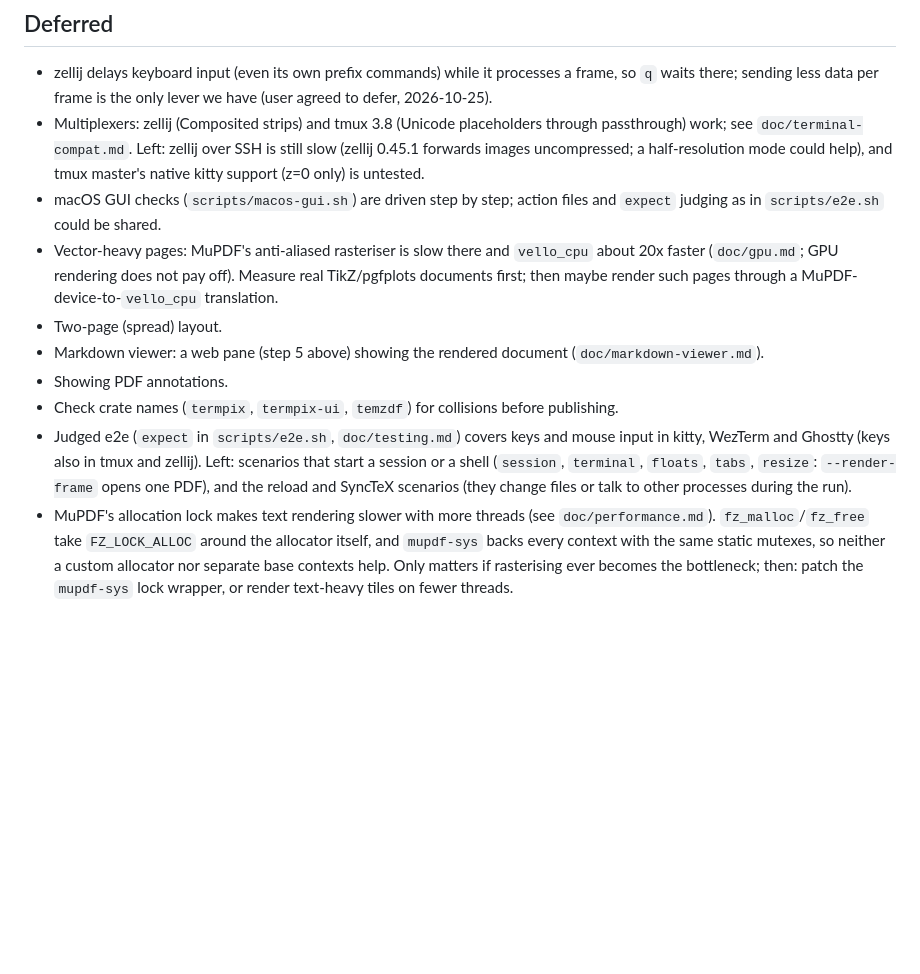
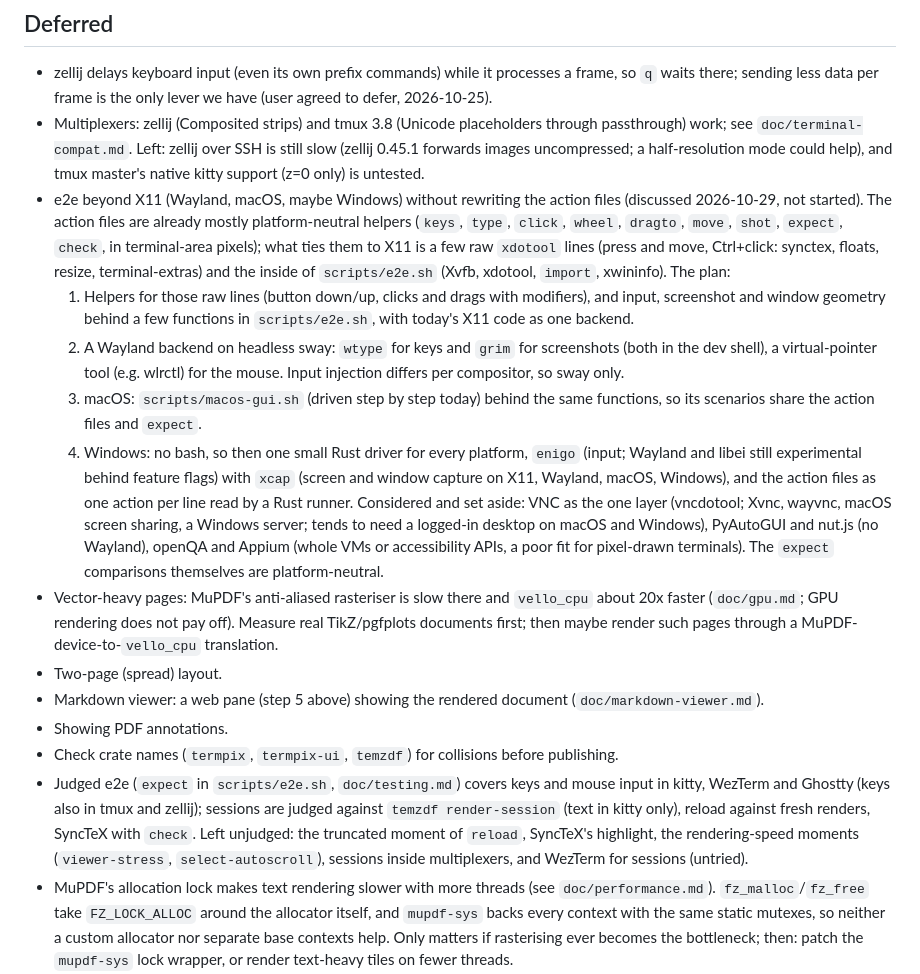
Before and after one commit to mityu/temzdf, a Markdown page: todo.md, the part around the change. GitHub-like rendering; blank space fills up the shorter version.

Commit message:
docs(todo): a plan for e2e beyond X11, and what judged e2e leaves
Co-Authored-By: Claude Opus 5.5 <noreply@anthropic.com>

```diff
--- a/todo.md
+++ b/todo.md
@@ -58,8 +58,32 @@ server on one `Session`). Next and open:
   through passthrough) work; see `doc/terminal-compat.md`. Left: zellij over SSH
   is still slow (zellij 0.45.1 forwards images uncompressed; a half-resolution
   mode could help), and tmux master's native kitty support (z=0 only) is untested.
-- macOS GUI checks (`scripts/macos-gui.sh`) are driven step by step; action
-  files and `expect` judging as in `scripts/e2e.sh` could be shared.
+- e2e beyond X11 (Wayland, macOS, maybe Windows) without rewriting the
+  action files (discussed 2026-10-29, not started). The action files are
+  already mostly platform-neutral helpers (`keys`, `type`, `click`,
+  `wheel`, `dragto`, `move`, `shot`, `expect`, `check`, in terminal-area
+  pixels); what ties them to X11 is a few raw `xdotool` lines (press and
+  move, Ctrl+click: synctex, floats, resize, terminal-extras) and the
+  inside of `scripts/e2e.sh` (Xvfb, xdotool, `import`, xwininfo). The plan:
+  1. Helpers for those raw lines (button down/up, clicks and drags with
+     modifiers), and input, screenshot and window geometry behind a few
+     functions in `scripts/e2e.sh`, with today's X11 code as one backend.
+  2. A Wayland backend on headless sway: `wtype` for keys and `grim` for
+     screenshots (both in the dev shell), a virtual-pointer tool (e.g.
+     wlrctl) for the mouse. Input injection differs per compositor, so
+     sway only.
+  3. macOS: `scripts/macos-gui.sh` (driven step by step today) behind the
+     same functions, so its scenarios share the action files and `expect`.
+  4. Windows: no bash, so then one small Rust driver for every platform,
+     `enigo` (input; Wayland and libei still experimental behind feature
+     flags) with `xcap` (screen and window capture on X11, Wayland, macOS,
+     Windows), and the action files as one action per line read by a Rust
+     runner.
+  Considered and set aside: VNC as the one layer (vncdotool; Xvnc, wayvnc,
+  macOS screen sharing, a Windows server; tends to need a logged-in
+  desktop on macOS and Windows), PyAutoGUI and nut.js (no Wayland), openQA
+  and Appium (whole VMs or accessibility APIs, a poor fit for pixel-drawn
+  terminals). The `expect` comparisons themselves are platform-neutral.
 - Vector-heavy pages: MuPDF's anti-aliased rasteriser is slow there and
   `vello_cpu` about 20x faster (`doc/gpu.md`; GPU rendering does not pay off).
   Measure real TikZ/pgfplots documents first; then maybe render such pages
@@ -70,11 +94,12 @@ server on one `Session`). Next and open:
 - Showing PDF annotations.
 - Check crate names (`termpix`, `termpix-ui`, `temzdf`) for collisions before publishing.
 - Judged e2e (`expect` in `scripts/e2e.sh`, `doc/testing.md`) covers keys and
-  mouse input in kitty, WezTerm and Ghostty (keys also in tmux and zellij).
-  Left: scenarios that start a session or a shell (`session`, `terminal`,
-  `floats`, `tabs`, `resize`: `--render-frame` opens one PDF), and the
-  reload and SyncTeX scenarios (they change files or talk to other
-  processes during the run).
+  mouse input in kitty, WezTerm and Ghostty (keys also in tmux and zellij);
+  sessions are judged against `temzdf render-session` (text in kitty only),
+  reload against fresh renders, SyncTeX with `check`. Left unjudged: the
+  truncated moment of `reload`, SyncTeX's highlight, the rendering-speed
+  moments (`viewer-stress`, `select-autoscroll`), sessions inside
+  multiplexers, and WezTerm for sessions (untried).
 - MuPDF's allocation lock makes text rendering slower with more threads (see
   `doc/performance.md`). `fz_malloc`/`fz_free` take `FZ_LOCK_ALLOC` around the
   allocator itself, and `mupdf-sys` backs every context with the same static
```
